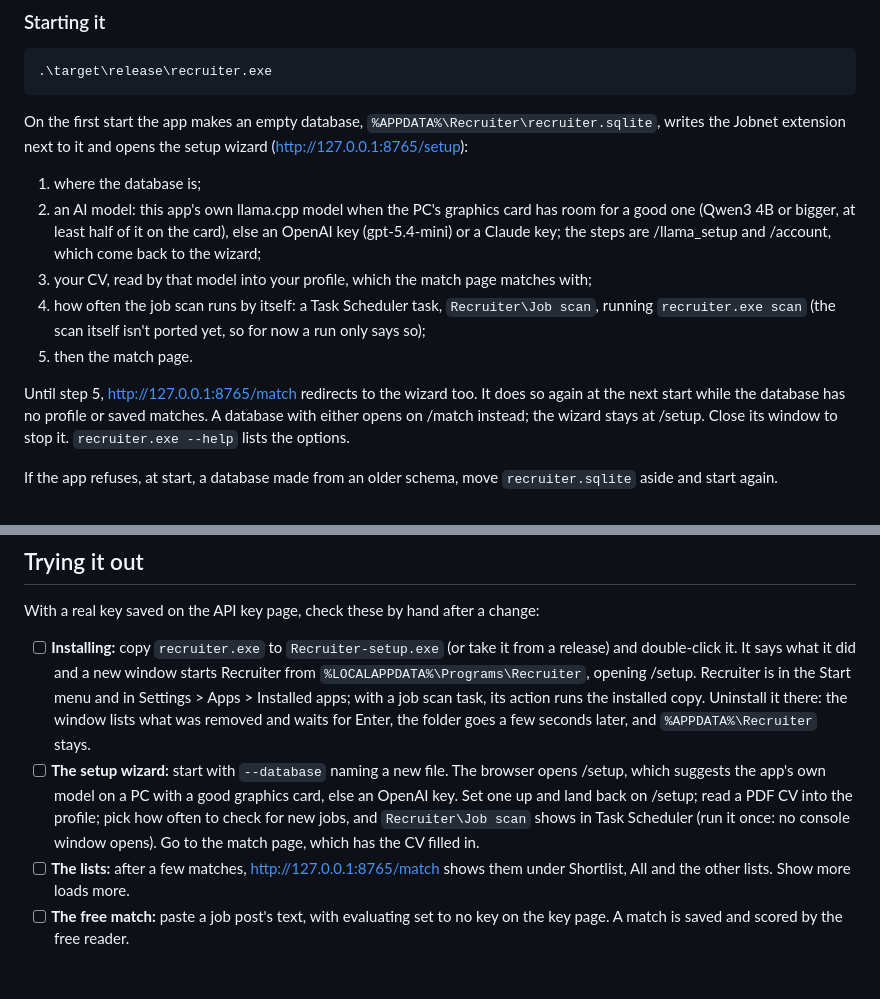
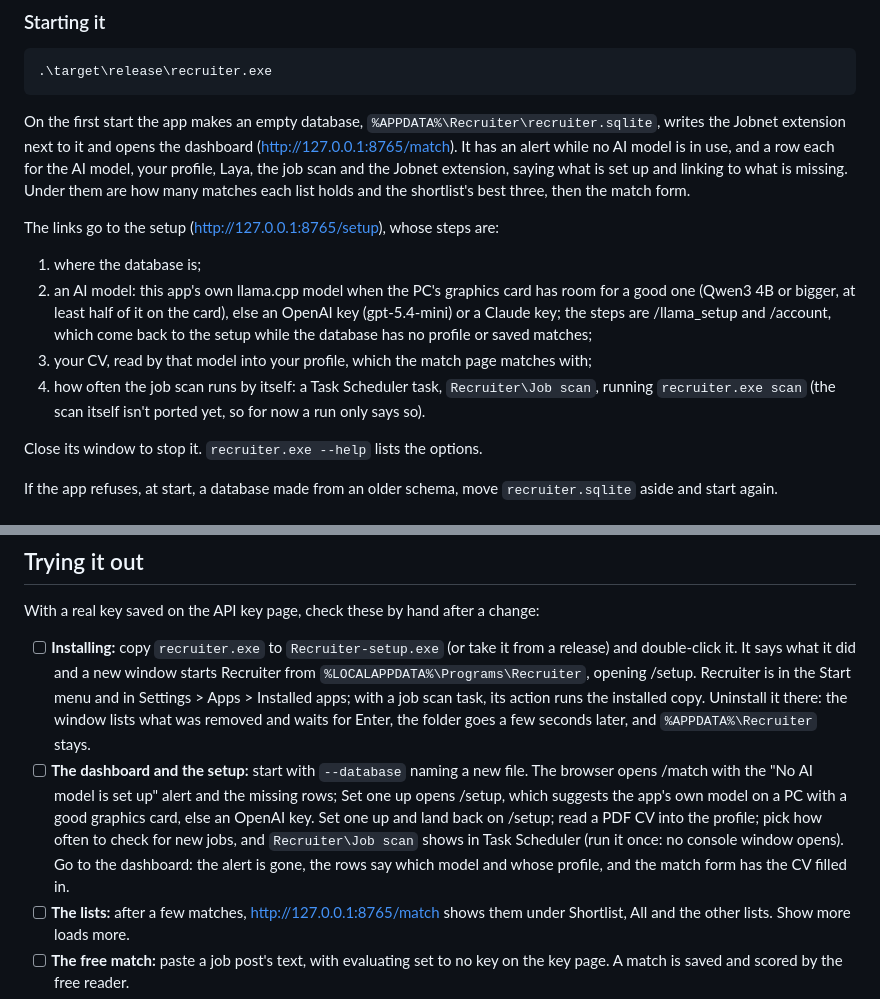
Before and after one commit to sasin91/cv_match, a Markdown page: README.md, 2 parts joined by grey strips. Rendered like a GitHub page; blank space fills up the shorter version.

Commit message:
README: the app opens on the dashboard
Co-Authored-By: Claude Opus 5.5 <noreply@anthropic.com>
Claude-Session: https://claude.ai/code/session_01Huq1tC8ViLuGGXYTtuF7J5

```diff
--- a/README.md
+++ b/README.md
@@ -33,20 +33,22 @@ The first build downloads ONNX Runtime for Laya (from cdn.pyke.io) and links it
     .\target\release\recruiter.exe
 
 On the first start the app makes an empty database, `%APPDATA%\Recruiter\recruiter.sqlite`,
-writes the Jobnet extension next to it and opens the setup wizard (http://127.0.0.1:8765/setup):
+writes the Jobnet extension next to it and opens the dashboard (http://127.0.0.1:8765/match). It
+has an alert while no AI model is in use, and a row each for the AI model, your profile, Laya, the
+job scan and the Jobnet extension, saying what is set up and linking to what is missing. Under them
+are how many matches each list holds and the shortlist's best three, then the match form.
+
+The links go to the setup (http://127.0.0.1:8765/setup), whose steps are:
 
 1. where the database is;
 2. an AI model: this app's own llama.cpp model when the PC's graphics card has room for a good
    one (Qwen3 4B or bigger, at least half of it on the card), else an OpenAI key (gpt-5.4-mini)
-   or a Claude key; the steps are /llama_setup and /account, which come back to the wizard;
+   or a Claude key; the steps are /llama_setup and /account, which come back to the setup while
+   the database has no profile or saved matches;
 3. your CV, read by that model into your profile, which the match page matches with;
 4. how often the job scan runs by itself: a Task Scheduler task, `Recruiter\Job scan`, running
-   `recruiter.exe scan` (the scan itself isn't ported yet, so for now a run only says so);
-5. then the match page.
+   `recruiter.exe scan` (the scan itself isn't ported yet, so for now a run only says so).
 
-Until step 5, http://127.0.0.1:8765/match redirects to the wizard too. It does so again at the next
-start while the database has no profile or saved matches. A database with either opens on /match
-instead; the wizard stays at /setup.
 Close its window to stop it. `recruiter.exe --help` lists the options.
 
 If the app refuses, at start, a database made from an older schema, move `recruiter.sqlite`
@@ -174,11 +176,13 @@ With a real key saved on the API key page, check these by hand after a change:
       Settings > Apps > Installed apps; with a job scan task, its action runs the installed copy.
       Uninstall it there: the window lists what was removed and waits for Enter, the folder goes
       a few seconds later, and `%APPDATA%\Recruiter` stays.
-- [ ] **The setup wizard:** start with `--database` naming a new file. The browser opens /setup,
-      which suggests the app's own model on a PC with a good graphics card, else an OpenAI key.
+- [ ] **The dashboard and the setup:** start with `--database` naming a new file. The browser
+      opens /match with the "No AI model is set up" alert and the missing rows; Set one up opens
+      /setup, which suggests the app's own model on a PC with a good graphics card, else an OpenAI key.
       Set one up and land back on /setup; read a PDF CV into the profile; pick how often to check
       for new jobs, and `Recruiter\Job scan` shows in Task Scheduler (run it once: no console
-      window opens). Go to the match page, which has the CV filled in.
+      window opens). Go to the dashboard: the alert is gone, the rows say which model and whose profile, and
+      the match form has the CV filled in.
 - [ ] **The lists:** after a few matches, http://127.0.0.1:8765/match shows them under
       Shortlist, All and the other lists. Show more loads more.
 - [ ] **The free match:** paste a job post's text, with evaluating set to no key on the key page.
```
